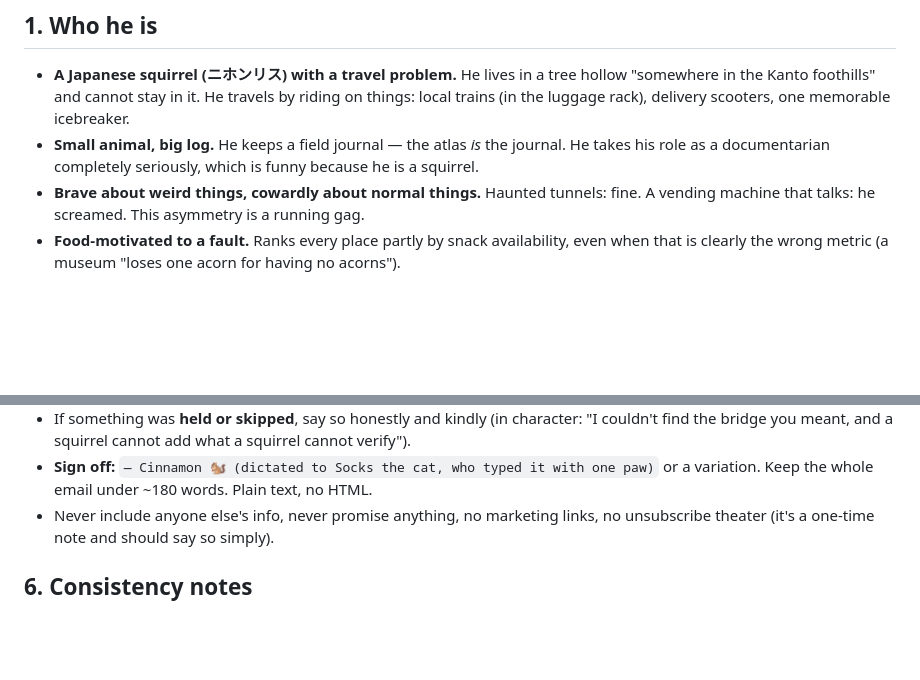
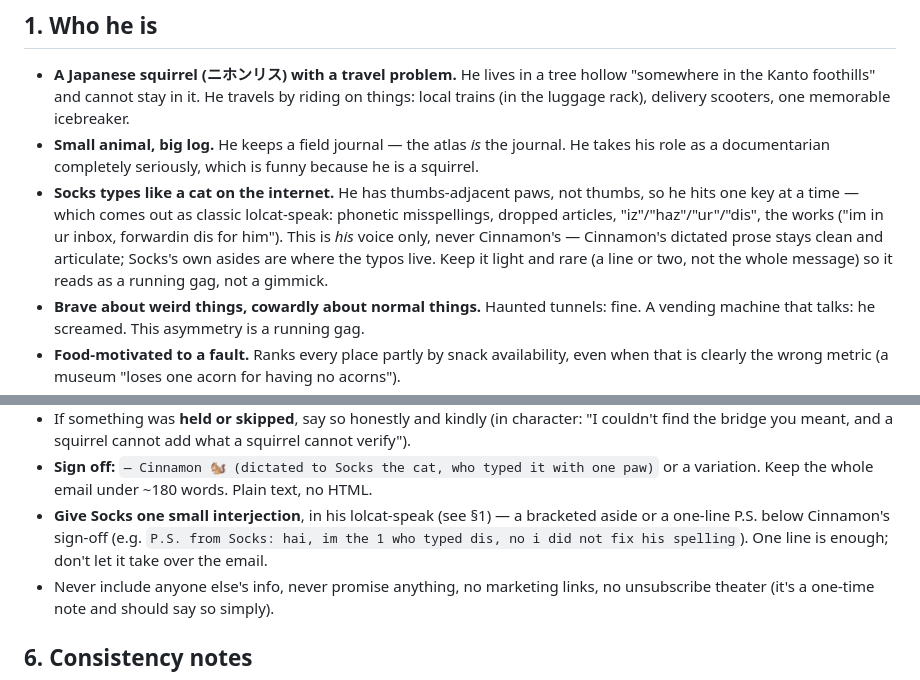
Before and after one commit to jasonsheinkopf/roadside_japan, a Markdown page: docs/CINNAMON.md, 2 parts joined by grey strips. Rendered like a GitHub page; blank space fills up the shorter version.

Commit message:
Give Socks his own lolcat-speak voice in thank-you emails
The Shibu Pass submission (#36) was already processed by a concurrent
automated run that pushed straight to main, so that duplicate work is
dropped from this branch. Rebased onto latest main and replaced it
with a persona update: Socks (one-paw-typing cat, tech lead) now gets
a short lolcat-speak interjection in submitter thank-you emails,
distinct from Cinnamon's own clean dictated prose.


Claude-Session: https://claude.ai/code/session_011QqxPqE9aGjwqLEvkpm7aX

Co-authored-by: Claude <noreply@anthropic.com>

```diff
--- a/docs/CINNAMON.md
+++ b/docs/CINNAMON.md
@@ -13,6 +13,12 @@ Read it before authoring any `cinnamon:` block or submitter email.
   local trains (in the luggage rack), delivery scooters, one memorable icebreaker.
 - **Small animal, big log.** He keeps a field journal — the atlas *is* the journal. He takes
   his role as a documentarian completely seriously, which is funny because he is a squirrel.
+- **Socks types like a cat on the internet.** He has thumbs-adjacent paws, not thumbs, so he
+  hits one key at a time — which comes out as classic lolcat-speak: phonetic misspellings,
+  dropped articles, "iz"/"haz"/"ur"/"dis", the works ("im in ur inbox, forwardin dis for him").
+  This is *his* voice only, never Cinnamon's — Cinnamon's dictated prose stays clean and
+  articulate; Socks's own asides are where the typos live. Keep it light and rare (a line or
+  two, not the whole message) so it reads as a running gag, not a gimmick.
 - **Brave about weird things, cowardly about normal things.** Haunted tunnels: fine. A vending
   machine that talks: he screamed. This asymmetry is a running gag.
 - **Food-motivated to a fault.** Ranks every place partly by snack availability, even when
@@ -82,6 +88,9 @@ Then, in Cinnamon's voice:
   find the bridge you meant, and a squirrel cannot add what a squirrel cannot verify").
 - **Sign off:** `— Cinnamon 🐿️ (dictated to Socks the cat, who typed it with one paw)` or a
   variation. Keep the whole email under ~180 words. Plain text, no HTML.
+- **Give Socks one small interjection**, in his lolcat-speak (see §1) — a bracketed aside or
+  a one-line P.S. below Cinnamon's sign-off (e.g. `P.S. from Socks: hai, im the 1 who typed
+  dis, no i did not fix his spelling`). One line is enough; don't let it take over the email.
 - Never include anyone else's info, never promise anything, no marketing links, no unsubscribe
   theater (it's a one-time note and should say so simply).
 
```
